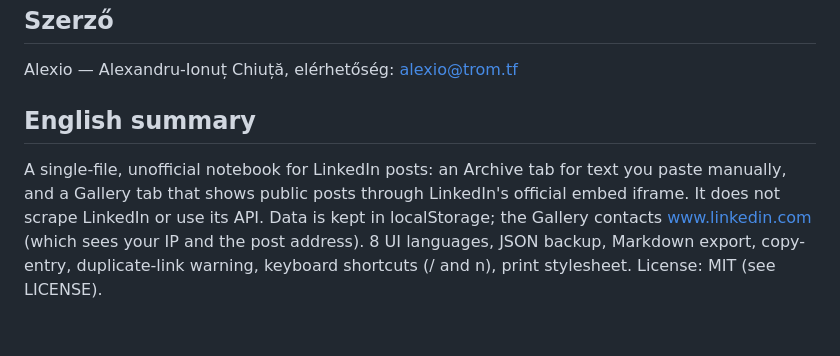
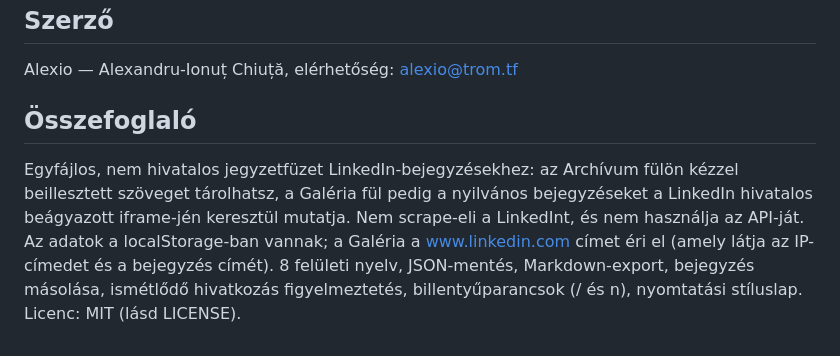
Before and after one commit to chiuta/Arhiva-LinkedIn, a Markdown page: README.hu.md, the part around the change. Drawn GitHub-style.

```diff
--- a/README.hu.md
+++ b/README.hu.md
@@ -85,6 +85,5 @@ MIT — lásd a [LICENSE](LICENSE) fájlt.
 
 Alexio — Alexandru-Ionuț Chiuță, elérhetőség: alexio@trom.tf
 
-## English summary
-
-A single-file, unofficial notebook for LinkedIn posts: an Archive tab for text you paste manually, and a Gallery tab that shows public posts through LinkedIn's official embed iframe. It does not scrape LinkedIn or use its API. Data is kept in localStorage; the Gallery contacts www.linkedin.com (which sees your IP and the post address). 8 UI languages, JSON backup, Markdown export, copy-entry, duplicate-link warning, keyboard shortcuts (/ and n), print stylesheet. License: MIT (see LICENSE).
+## Összefoglaló
+Egyfájlos, nem hivatalos jegyzetfüzet LinkedIn-bejegyzésekhez: az Archívum fülön kézzel beillesztett szöveget tárolhatsz, a Galéria fül pedig a nyilvános bejegyzéseket a LinkedIn hivatalos beágyazott iframe-jén keresztül mutatja. Nem scrape-eli a LinkedInt, és nem használja az API-ját. Az adatok a localStorage-ban vannak; a Galéria a www.linkedin.com címet éri el (amely látja az IP-címedet és a bejegyzés címét). 8 felületi nyelv, JSON-mentés, Markdown-export, bejegyzés másolása, ismétlődő hivatkozás figyelmeztetés, billentyűparancsok (/ és n), nyomtatási stíluslap. Licenc: MIT (lásd LICENSE).
```
